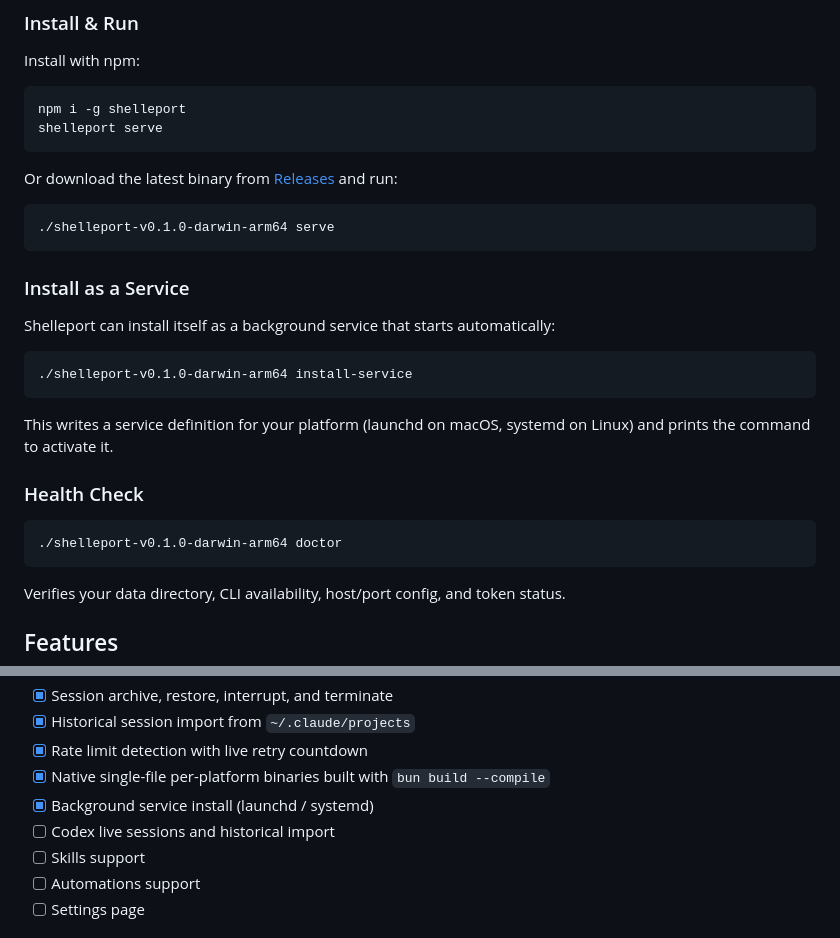
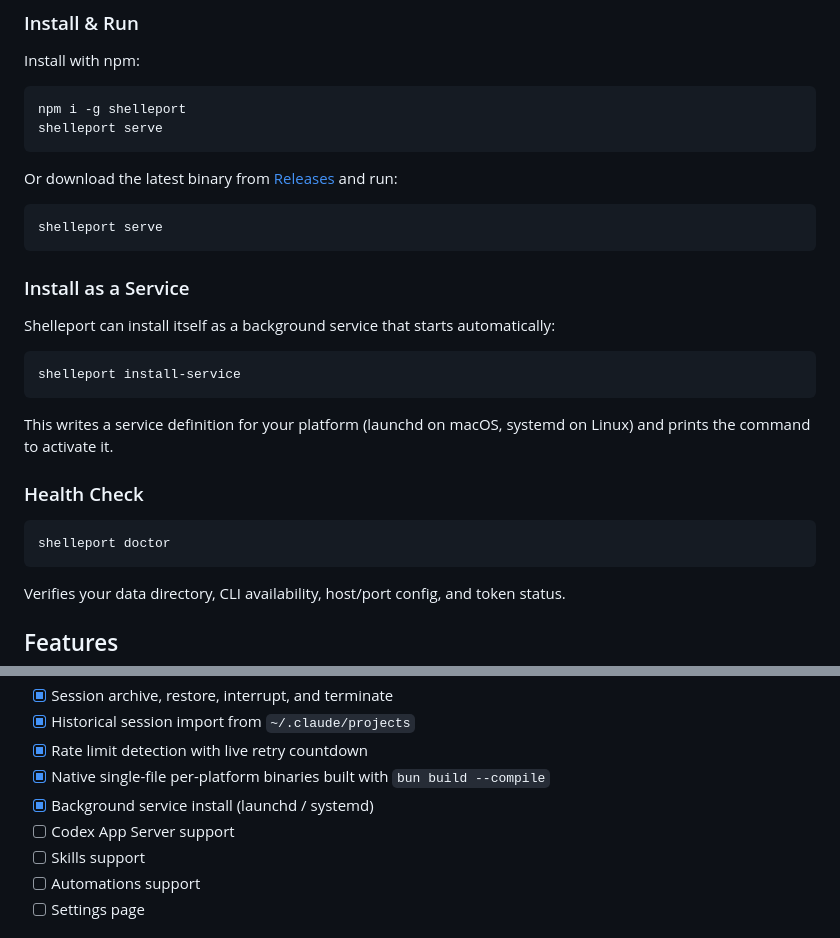
Before and after one commit to obviyus/shelleport, a Markdown page: README.md, 2 parts joined by grey strips. Drawn GitHub-style.

Commit message:
docs: make install instructions npm-first

````diff
--- a/README.md
+++ b/README.md
@@ -22,7 +22,7 @@ shelleport serve
 Or download the latest binary from [Releases](https://github.com/obviyus/shelleport/releases) and run:
 
 ```bash
-./shelleport-v0.1.0-darwin-arm64 serve
+shelleport serve
 ```
 
 ### Install as a Service
@@ -30,7 +30,7 @@ Or download the latest binary from [Releases](https://github.com/obviyus/shellep
 Shelleport can install itself as a background service that starts automatically:
 
 ```bash
-./shelleport-v0.1.0-darwin-arm64 install-service
+shelleport install-service
 ```
 
 This writes a service definition for your platform (launchd on macOS, systemd on Linux) and prints the command to activate it.
@@ -38,7 +38,7 @@ This writes a service definition for your platform (launchd on macOS, systemd on
 ### Health Check
 
 ```bash
-./shelleport-v0.1.0-darwin-arm64 doctor
+shelleport doctor
 ```
 
 Verifies your data directory, CLI availability, host/port config, and token status.
@@ -55,7 +55,7 @@ Verifies your data directory, CLI availability, host/port config, and token stat
 - [x] Rate limit detection with live retry countdown
 - [x] Native single-file per-platform binaries built with `bun build --compile`
 - [x] Background service install (launchd / systemd)
-- [ ] Codex live sessions and historical import
+- [ ] Codex App Server support
 - [ ] Skills support
 - [ ] Automations support
 - [ ] Settings page
````
